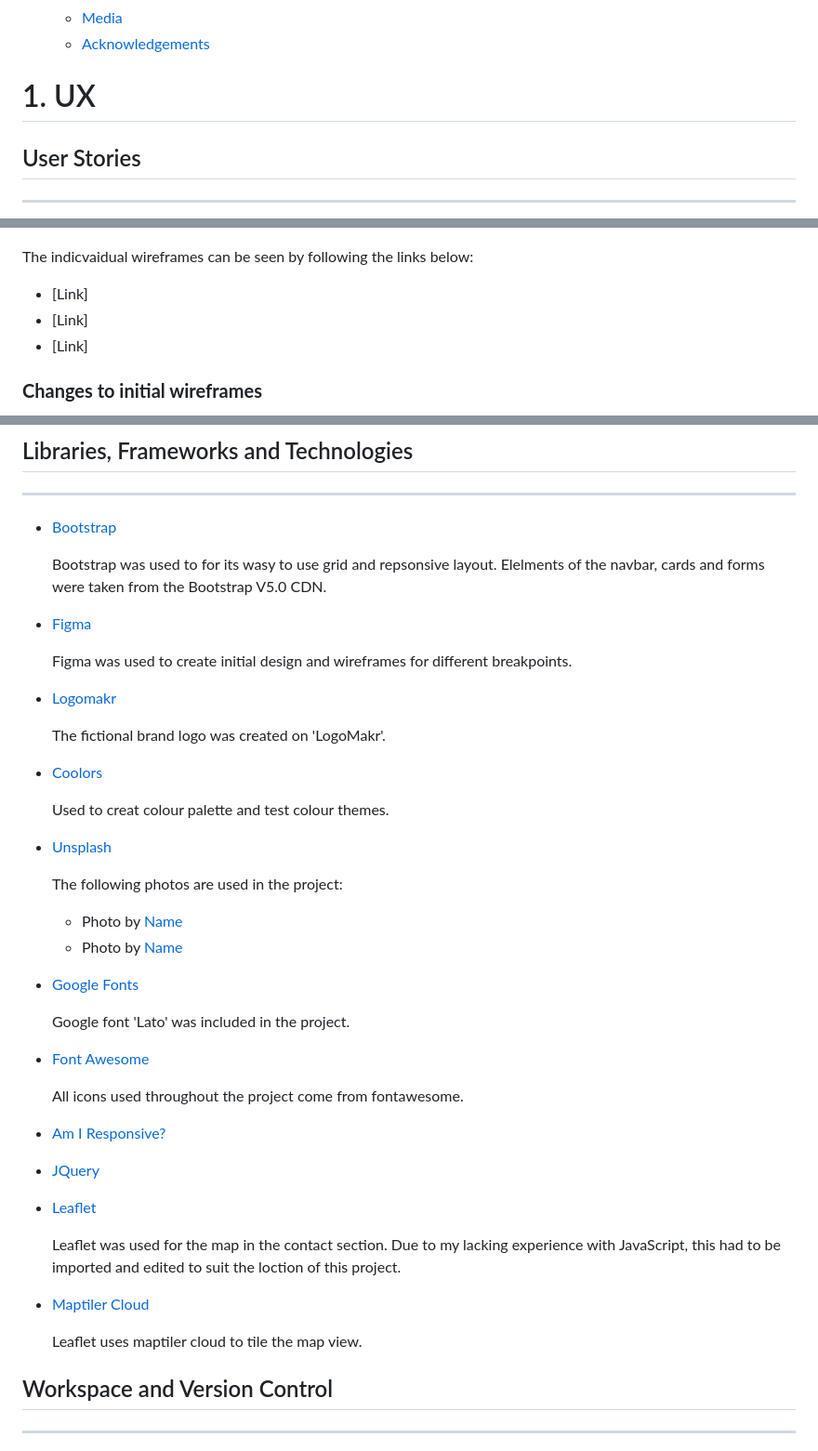
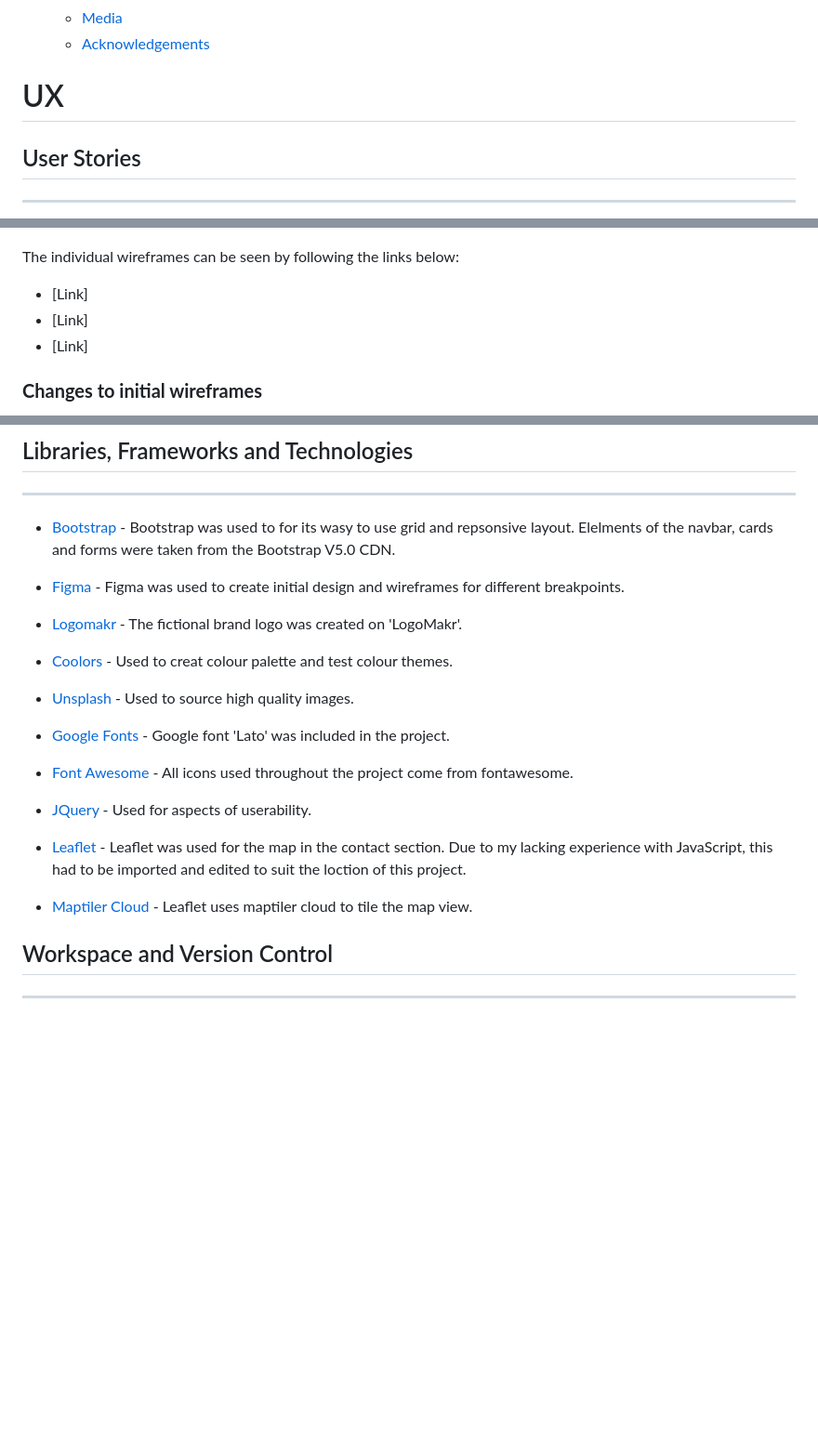
Before and after one commit to Code-Institute-Submissions/MS1-Redbog-Renewables, a Markdown page: README.md, 3 parts joined by grey strips. Shown: that part at 93% size. Drawn GitHub-style; blank space fills up the shorter version.

```diff
--- a/README.md
+++ b/README.md
@@ -49,7 +56,7 @@ ready to assist in the ever-growing market of renewable energy.
 
 
 
-# 1. UX
+# UX
 ## User Stories
 ----------------
 In this project there are three main groups of target users. They include potential customers, prospective employees
@@ -170,7 +176,7 @@ The Skeleton of the project design was built utilising [Figma](https://www.figma
 
 ![Image](assets/images/README_images/wireframe_colour.png)
 
-The indicvaidual wireframes can be seen by following the links below:
+The individual wireframes can be seen by following the links below:
 - [Link]
 - [Link]
 - [Link]
@@ -303,48 +312,25 @@ For this project two languages were used:
 
 ## Libraries, Frameworks and Technologies
 ---------------
-- [Bootstrap]()
+- [Bootstrap](https://getbootstrap.com/) - Bootstrap was used to for its wasy to use grid and repsonsive layout. Elelments of the navbar, cards and forms were taken from the Bootstrap V5.0 CDN.
 
-   Bootstrap was used to for its wasy to use grid and repsonsive layout. Elelments of the navbar, cards and forms were taken
-   from the Bootstrap V5.0 CDN.
+- [Figma](https://www.figma.com/) - Figma was used to create initial design and wireframes for different breakpoints.
 
-- [Figma](https://www.figma.com/)
+- [Logomakr](https://logomakr.com) - The fictional brand logo was created on 'LogoMakr'.
 
-   Figma was used to create initial design and wireframes for different breakpoints.
+- [Coolors](https://coolors.co) - Used to creat colour palette and test colour themes.
 
-- [Logomakr](https://logomakr.com)
+- [Unsplash](https://unsplash.com/) - Used to source high quality images.
 
-   The fictional brand logo was created on 'LogoMakr'.
+- [Google Fonts](https://fonts.google.com/) - Google font 'Lato' was included in the project.
 
-- [Coolors](https://coolors.co)
+- [Font Awesome]() - All icons used throughout the project come from fontawesome.
 
-   Used to creat colour palette and test colour themes.
+- [JQuery](https://jquery.com/) - Used for aspects of userability.
 
-- [Unsplash](https://unsplash.com/)
+- [Leaflet](https://leafletjs.com/examples/quick-start/) - Leaflet was used for the map in the contact section. Due to my lacking experience with JavaScript, this had to be imported and edited to suit the loction of this project.
 
-   The following photos are used in the project:
-   - Photo by [Name]()
-   - Photo by [Name]()
-
-- [Google Fonts](https://fonts.google.com/)
-
-   Google font 'Lato' was included in the project.
-
-- [Font Awesome]()
-
-   All icons used throughout the project come from fontawesome.
-
-- [Am I Responsive?](http://ami.responsivedesign.is/)
-
-- [JQuery](https://jquery.com/)
-
-- [Leaflet](https://leafletjs.com/examples/quick-start/)
-
-   Leaflet was used for the map in the contact section. Due to my lacking experience with JavaScript, this had to be imported and edited to suit the loction of this project.
-
-- [Maptiler Cloud](https://cloud.maptiler.com/maps/streets/)
-
-   Leaflet uses maptiler cloud to tile the map view.
+- [Maptiler Cloud](https://cloud.maptiler.com/maps/streets/) - Leaflet uses maptiler cloud to tile the map view.
 
 ## Workspace and Version Control
 --------------------
```
Also changed, not shown: other parts of README.md (+16 -7 lines), assets/images/README_images/mockup.png (added).
